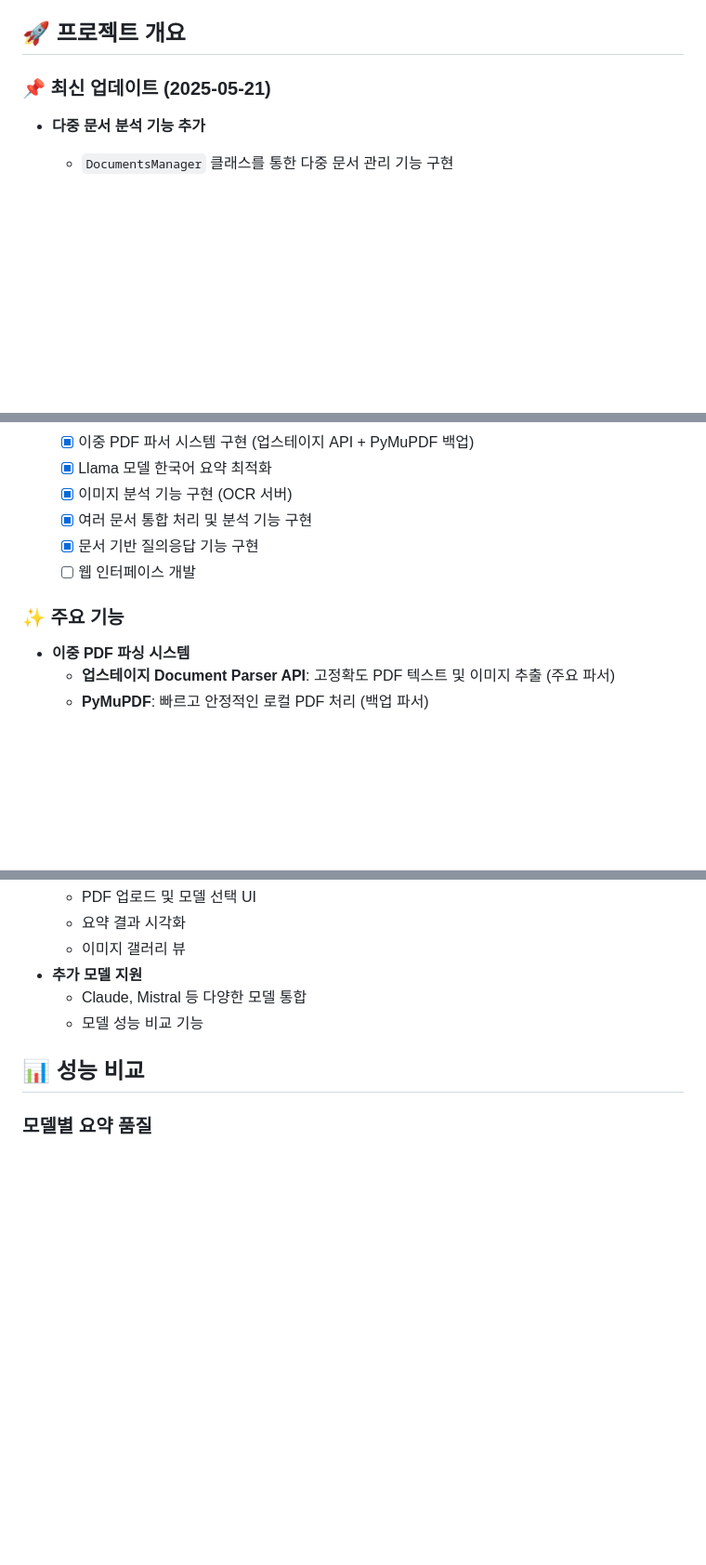
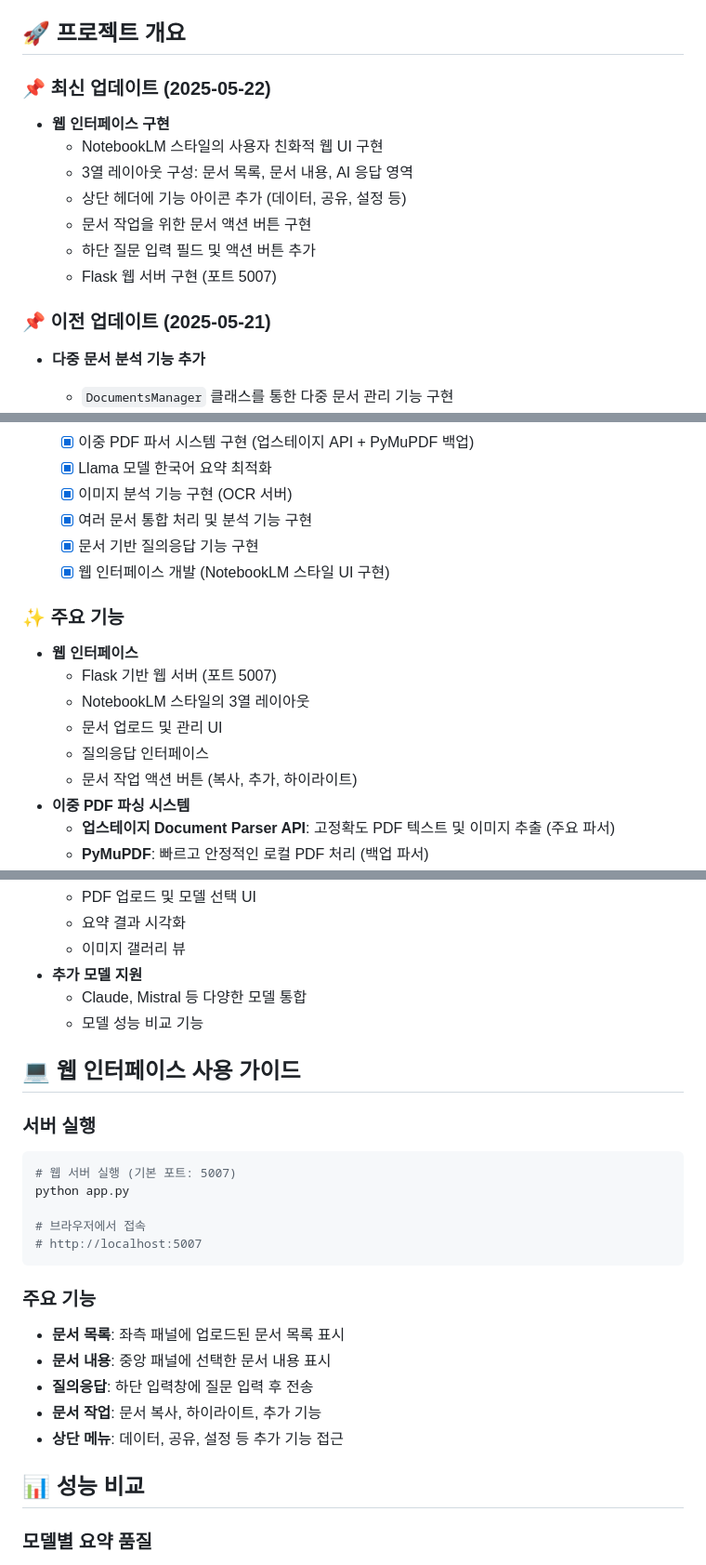
Before and after one commit to jeromwolf/GrokParseNoteLM, a Markdown page: README.md, 3 parts joined by grey strips. Shown: that part at 93% size. Rendered like a GitHub page; blank space fills up the shorter version.

Commit message:
README 업데이트: 웹 인터페이스 개발 내용 추가 및 사용 가이드 작성

````diff
--- a/README.md
+++ b/README.md
@@ -5,7 +5,16 @@ GrokParseNoteLM은 다양한 AI 모델을 활용한 다중 문서 파싱 및 요
 
 ## 🚀 프로젝트 개요
 
-### 📌 최신 업데이트 (2025-05-21)
+### 📌 최신 업데이트 (2025-05-22)
+- **웹 인터페이스 구현**
+  - NotebookLM 스타일의 사용자 친화적 웹 UI 구현
+  - 3열 레이아웃 구성: 문서 목록, 문서 내용, AI 응답 영역
+  - 상단 헤더에 기능 아이콘 추가 (데이터, 공유, 설정 등)
+  - 문서 작업을 위한 문서 액션 버튼 구현
+  - 하단 질문 입력 필드 및 액션 버튼 추가
+  - Flask 웹 서버 구현 (포트 5007)
+
+### 📌 이전 업데이트 (2025-05-21)
 - **다중 문서 분석 기능 추가**
   - `DocumentsManager` 클래스를 통한 다중 문서 관리 기능 구현
   - 여러 문서의 분석 결과를 하나의 마크다운으로 통합하는 기능
@@ -56,9 +65,15 @@ GrokParseNoteLM은 다양한 AI 모델을 활용한 다중 문서 파싱 및 요
   - [x] 이미지 분석 기능 구현 (OCR 서버)
   - [x] 여러 문서 통합 처리 및 분석 기능 구현
   - [x] 문서 기반 질의응답 기능 구현
-  - [ ] 웹 인터페이스 개발
+  - [x] 웹 인터페이스 개발 (NotebookLM 스타일 UI 구현)
 
 ### ✨ 주요 기능
+- **웹 인터페이스**
+  - Flask 기반 웹 서버 (포트 5007)
+  - NotebookLM 스타일의 3열 레이아웃
+  - 문서 업로드 및 관리 UI
+  - 질의응답 인터페이스
+  - 문서 작업 액션 버튼 (복사, 추가, 하이라이트)
 - **이중 PDF 파싱 시스템**
   - **업스테이지 Document Parser API**: 고정확도 PDF 텍스트 및 이미지 추출 (주요 파서)
   - **PyMuPDF**: 빠르고 안정적인 로컬 PDF 처리 (백업 파서)
@@ -179,6 +194,24 @@ python notebook_app.py query "여기에 질문을 입력하세요" --model-type
   - Claude, Mistral 등 다양한 모델 통합
   - 모델 성능 비교 기능
 
+## 💻 웹 인터페이스 사용 가이드
+
+### 서버 실행
+```bash
+# 웹 서버 실행 (기본 포트: 5007)
+python app.py
+
+# 브라우저에서 접속
+# http://localhost:5007
+```
+
+### 주요 기능
+- **문서 목록**: 좌측 패널에 업로드된 문서 목록 표시
+- **문서 내용**: 중앙 패널에 선택한 문서 내용 표시
+- **질의응답**: 하단 입력창에 질문 입력 후 전송
+- **문서 작업**: 문서 복사, 하이라이트, 추가 기능
+- **상단 메뉴**: 데이터, 공유, 설정 등 추가 기능 접근
+
 ## 📊 성능 비교
 
 ### 모델별 요약 품질
````
